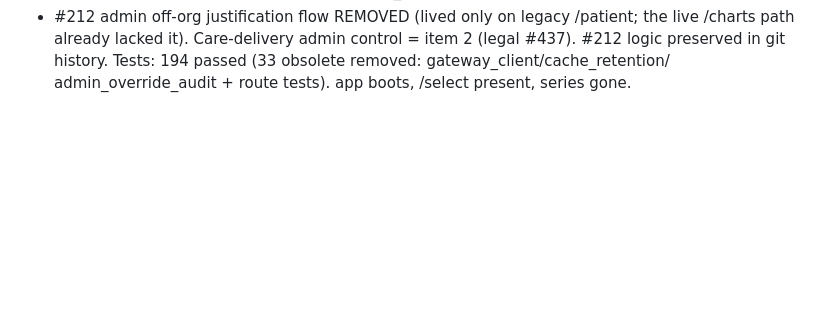
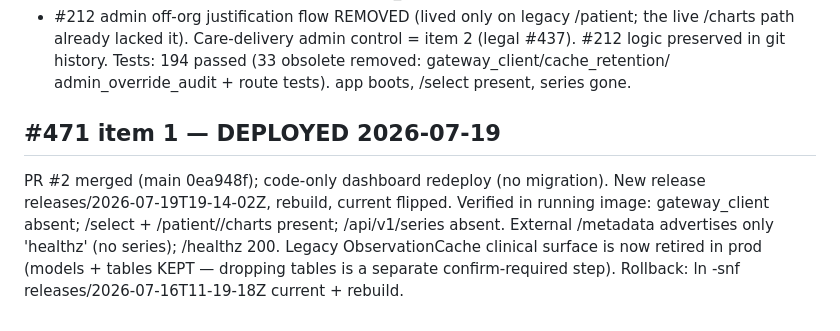
Before and after one commit to profingvar/dashboard.pdhc, a Markdown page: progress.md, the part around the change. GitHub-like rendering; blank space fills up the shorter version.

Commit message:
docs: record #471 item 1 retirement deployed to prod (2026-07-19)
Code-only dashboard redeploy of main 0ea948f. Verified: gateway_client gone,
/select+/charts present, /api/v1/series gone, external /metadata sans series,
/healthz 200. ObservationCache models+tables kept (table drop is separate).

Co-Authored-By: Claude Opus 4.8 <noreply@anthropic.com>

```diff
--- a/progress.md
+++ b/progress.md
@@ -396,3 +396,12 @@ browser smoke). Q6=CDR1-only, so the gateway→cache clinical surface is retired
   (legal #437). #212 logic preserved in git history.
 Tests: 194 passed (33 obsolete removed: gateway_client/cache_retention/
 admin_override_audit + route tests). app boots, /select present, series gone.
+
+## #471 item 1 — DEPLOYED 2026-07-19
+PR #2 merged (main 0ea948f); code-only dashboard redeploy (no migration).
+New release releases/2026-07-19T19-14-02Z, rebuild, current flipped. Verified in
+running image: gateway_client absent; /select + /patient/<guid>/charts present;
+/api/v1/series absent. External /metadata advertises only 'healthz' (no series);
+/healthz 200. Legacy ObservationCache clinical surface is now retired in prod
+(models + tables KEPT — dropping tables is a separate confirm-required step).
+Rollback: ln -snf releases/2026-07-16T11-19-18Z current + rebuild.
```
